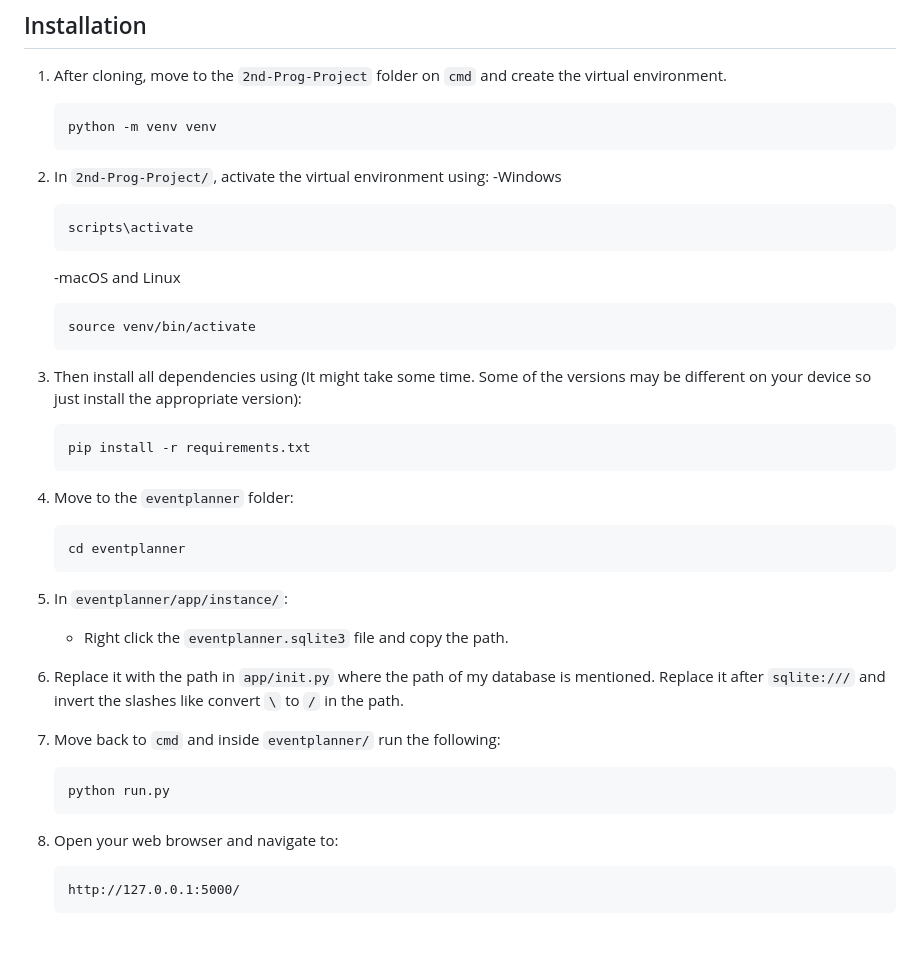
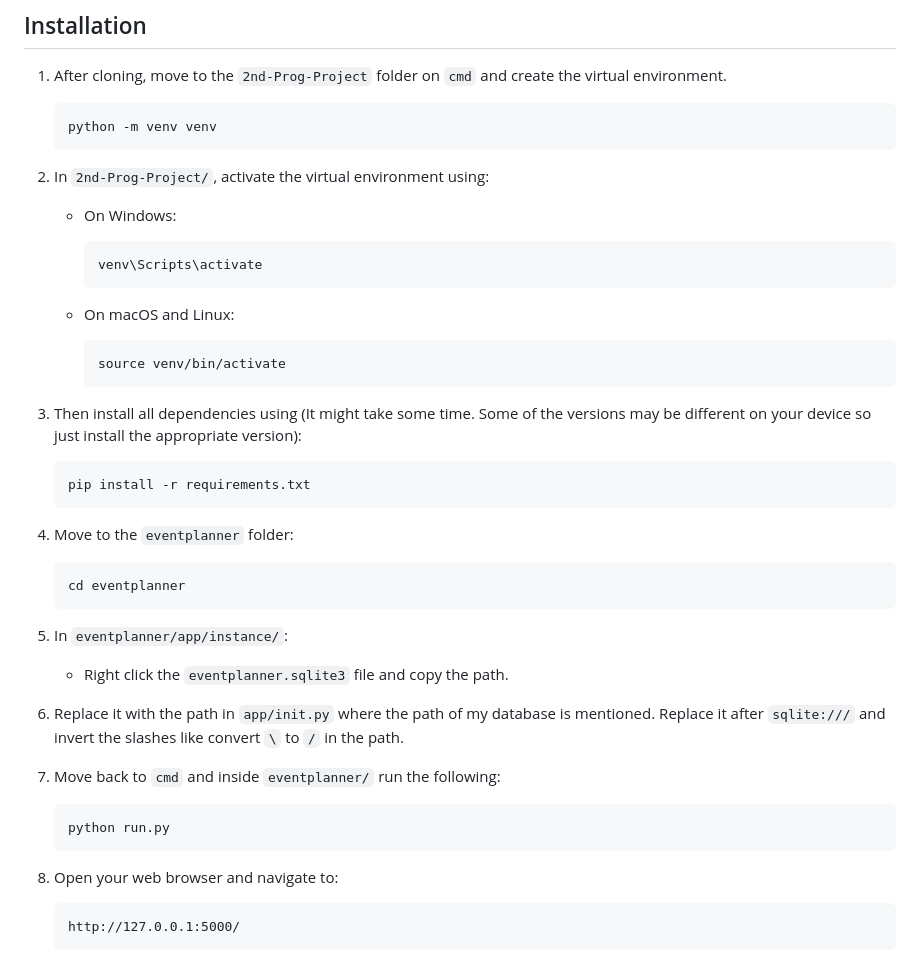
Before and after one commit to Faisal-Khan123/2nd-Prog-Project, a Markdown page: README.md, the part around the change. Drawn GitHub-style; blank space fills up the shorter version.

````diff
--- a/README.md
+++ b/README.md
@@ -7,32 +7,33 @@ An application that is focused on APIs, the Community Event Planner helps with t
    python -m venv venv
    ```
 2. In `2nd-Prog-Project/`, activate the virtual environment using:
-    -Windows
-    ```sh
-    scripts\activate
-    ```
-    -macOS and Linux
-    ```sh
-    source venv/bin/activate
-    ```
-3. Then install all dependencies using (It might take some time. Some of the versions may be different on your device so just install the appropriate version):
+    - On Windows:
+        ```sh
+        venv\Scripts\activate
+        ```
+
+    - On macOS and Linux:
+        ```sh
+        source venv/bin/activate
+        ```
+4. Then install all dependencies using (It might take some time. Some of the versions may be different on your device so just install the appropriate version):
     ```sh
     pip install -r requirements.txt
     ```
-4. Move to the `eventplanner` folder:
+5. Move to the `eventplanner` folder:
     ```sh
     cd eventplanner
     ```
-5. In `eventplanner/app/instance/`:
+6. In `eventplanner/app/instance/`:
     - Right click the `eventplanner.sqlite3` file and copy the path.
 
-6. Replace it with the path in `app/init.py` where the path of my database is mentioned. Replace it after `sqlite:///` and invert the slashes like convert `\` to `/` in the path.
+7. Replace it with the path in `app/init.py` where the path of my database is mentioned. Replace it after `sqlite:///` and invert the slashes like convert `\` to `/` in the path.
 
-7. Move back to `cmd` and inside `eventplanner/` run the following:
+8. Move back to `cmd` and inside `eventplanner/` run the following:
     ```sh
     python run.py
     ```
-8. Open your web browser and navigate to:
+9. Open your web browser and navigate to:
     ```
     http://127.0.0.1:5000/
     ```
````
